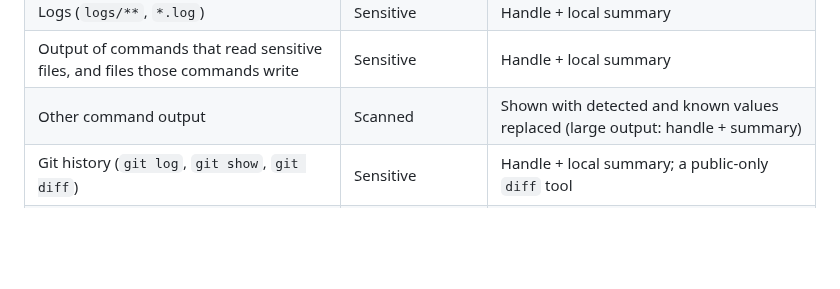
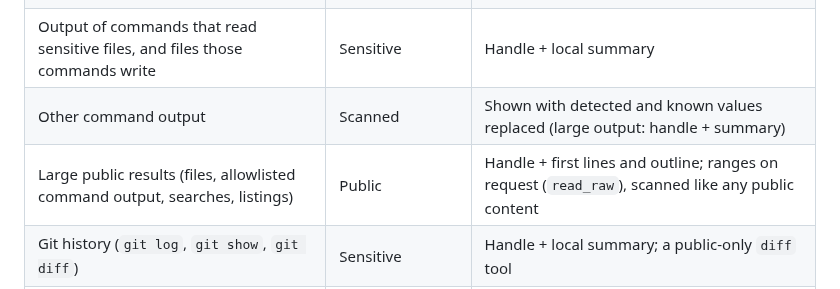
Before and after one commit to maximpri/duet, a Markdown page: SECURITY.md, the part around the change. Drawn GitHub-style; blank space fills up the shorter version.

```diff
--- a/SECURITY.md
+++ b/SECURITY.md
@@ -15,6 +15,7 @@ what it does not, and how the claim is verified. Design details: [ARCHITECTURE.m
 | Logs (`logs/**`, `*.log`) | Sensitive | Handle + local summary |
 | Output of commands that read sensitive files, and files those commands write | Sensitive | Handle + local summary |
 | Other command output | Scanned | Shown with detected and known values replaced (large output: handle + summary) |
+| Large public results (files, allowlisted command output, searches, listings) | Public | Handle + first lines and outline; ranges on request (`read_raw`), scanned like any public content |
 | Git history (`git log`, `git show`, `git diff`) | Sensitive | Handle + local summary; a public-only `diff` tool |
 | Source code marked Interface-only | Protected | Signatures, types and doc comments; bodies withheld |
 | Source code marked Sealed | Protected | Existence only |
```
Also changed, not shown: ARCHITECTURE.md (+10 -5 lines).
